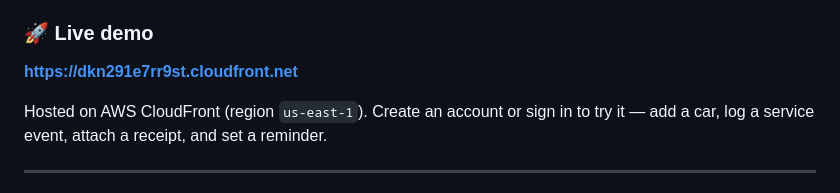
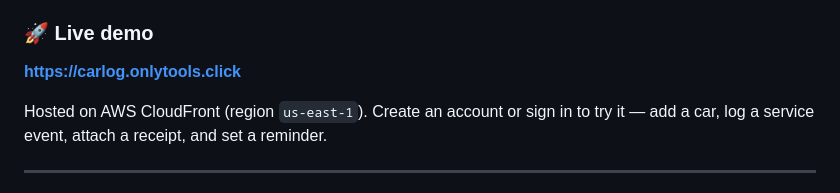
Before and after one commit to EvgenKrava/car-log, a Markdown page: README.md, the part around the change. GitHub-like rendering.

Commit message:
docs: point the live demo link at carlog.onlytools.click

```diff
--- a/README.md
+++ b/README.md
@@ -4,7 +4,7 @@
 
 ### 🚀 Live demo
 
-**[https://dkn291e7rr9st.cloudfront.net](https://dkn291e7rr9st.cloudfront.net)**
+**[https://carlog.onlytools.click](https://carlog.onlytools.click)**
 
 Hosted on AWS CloudFront (region `us-east-1`). Create an account or sign in to try it — add a car, log a service event, attach a receipt, and set a reminder.
 
```
